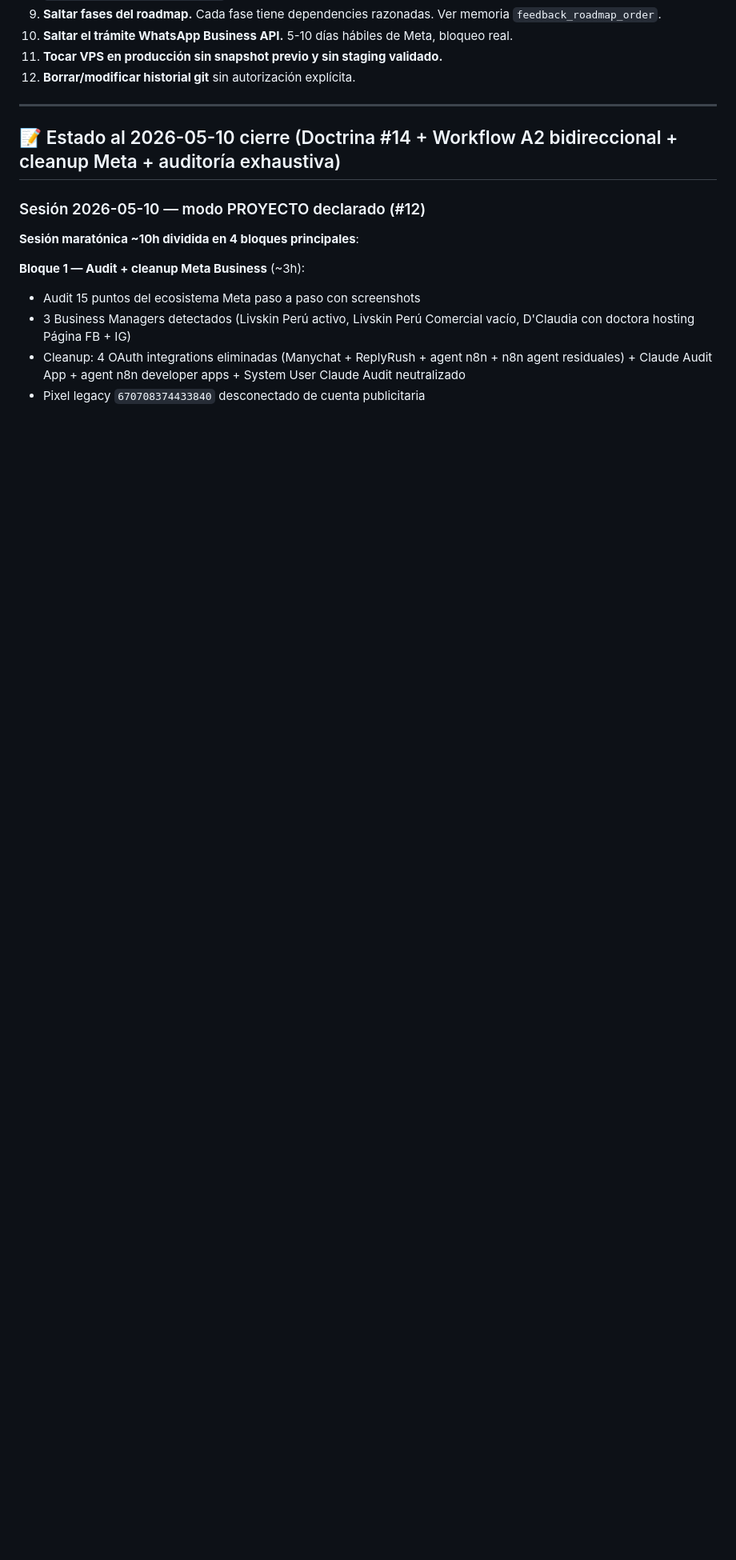
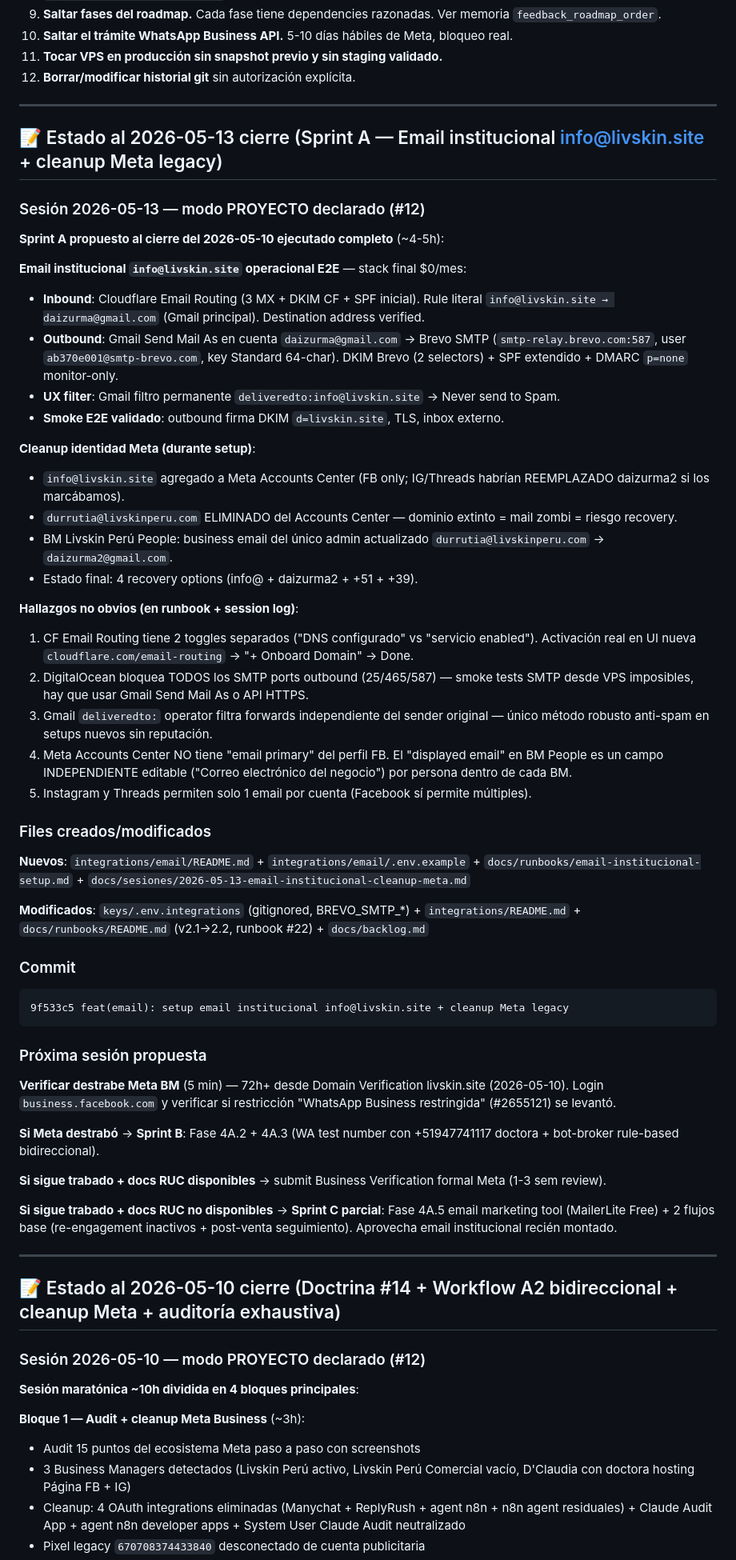
Before and after one commit to DarioUrrutia/livskin-revops, a Markdown page: CLAUDE.md, the part around the change. Shown at 80% size. GitHub-like rendering; blank space fills up the shorter version.

Commit message:
docs: cierre sesion 2026-05-13 - Sprint A email institucional + cleanup Meta
- CLAUDE.md Estado al 2026-05-13: setup E2E info@livskin.site + cleanup
  durrutia@livskinperu.com legacy + 5 hallazgos no obvios
- backlog.md Sprint A cerrado + watchpoint Meta BM 72h post Domain Verif

Skills inventory tambien actualizado (memory persistente, no en repo).

Co-Authored-By: Claude Opus 4.7 (1M context) <noreply@anthropic.com>

````diff
--- a/CLAUDE.md
+++ b/CLAUDE.md
@@ -275,6 +275,55 @@ Para mí (Claude Code): si una decisión es **reversible y pequeña**, ejecuto y
 10. **Saltar el trámite WhatsApp Business API.** 5-10 días hábiles de Meta, bloqueo real.
 11. **Tocar VPS en producción sin snapshot previo y sin staging validado.**
 12. **Borrar/modificar historial git** sin autorización explícita.
+
+---
+
+## 📝 Estado al 2026-05-13 cierre (Sprint A — Email institucional info@livskin.site + cleanup Meta legacy)
+
+### Sesión 2026-05-13 — modo PROYECTO declarado (#12)
+
+**Sprint A propuesto al cierre del 2026-05-10 ejecutado completo** (~4-5h):
+
+**Email institucional `info@livskin.site` operacional E2E** — stack final $0/mes:
+- **Inbound**: Cloudflare Email Routing (3 MX + DKIM CF + SPF inicial). Rule literal `info@livskin.site → daizurma@gmail.com` (Gmail principal). Destination address verified.
+- **Outbound**: Gmail Send Mail As en cuenta `daizurma@gmail.com` → Brevo SMTP (`smtp-relay.brevo.com:587`, user `ab370e001@smtp-brevo.com`, key Standard 64-char). DKIM Brevo (2 selectors) + SPF extendido + DMARC `p=none` monitor-only.
+- **UX filter**: Gmail filtro permanente `deliveredto:info@livskin.site` → Never send to Spam.
+- **Smoke E2E validado**: outbound firma DKIM `d=livskin.site`, TLS, inbox externo.
+
+**Cleanup identidad Meta (durante setup)**:
+- `info@livskin.site` agregado a Meta Accounts Center (FB only; IG/Threads habrían REEMPLAZADO daizurma2 si los marcábamos).
+- `durrutia@livskinperu.com` ELIMINADO del Accounts Center — dominio extinto = mail zombi = riesgo recovery.
+- BM Livskin Perú People: business email del único admin actualizado `durrutia@livskinperu.com` → `daizurma2@gmail.com`.
+- Estado final: 4 recovery options (info@ + daizurma2 + +51 + +39).
+
+**Hallazgos no obvios (en runbook + session log)**:
+1. CF Email Routing tiene 2 toggles separados ("DNS configurado" vs "servicio enabled"). Activación real en UI nueva `cloudflare.com/email-routing` → "+ Onboard Domain" → Done.
+2. DigitalOcean bloquea TODOS los SMTP ports outbound (25/465/587) — smoke tests SMTP desde VPS imposibles, hay que usar Gmail Send Mail As o API HTTPS.
+3. Gmail `deliveredto:` operator filtra forwards independiente del sender original — único método robusto anti-spam en setups nuevos sin reputación.
+4. Meta Accounts Center NO tiene "email primary" del perfil FB. El "displayed email" en BM People es un campo INDEPENDIENTE editable ("Correo electrónico del negocio") por persona dentro de cada BM.
+5. Instagram y Threads permiten solo 1 email por cuenta (Facebook sí permite múltiples).
+
+### Files creados/modificados
+
+**Nuevos**: `integrations/email/README.md` + `integrations/email/.env.example` + `docs/runbooks/email-institucional-setup.md` + `docs/sesiones/2026-05-13-email-institucional-cleanup-meta.md`
+
+**Modificados**: `keys/.env.integrations` (gitignored, BREVO_SMTP_*) + `integrations/README.md` + `docs/runbooks/README.md` (v2.1→2.2, runbook #22) + `docs/backlog.md`
+
+### Commit
+
+```
+9f533c5 feat(email): setup email institucional info@livskin.site + cleanup Meta legacy
+```
+
+### Próxima sesión propuesta
+
+**Verificar destrabe Meta BM** (5 min) — 72h+ desde Domain Verification livskin.site (2026-05-10). Login `business.facebook.com` y verificar si restricción "WhatsApp Business restringida" (#2655121) se levantó.
+
+**Si Meta destrabó** → **Sprint B**: Fase 4A.2 + 4A.3 (WA test number con +51947741117 doctora + bot-broker rule-based bidireccional).
+
+**Si sigue trabado + docs RUC disponibles** → submit Business Verification formal Meta (1-3 sem review).
+
+**Si sigue trabado + docs RUC no disponibles** → **Sprint C parcial**: Fase 4A.5 email marketing tool (MailerLite Free) + 2 flujos base (re-engagement inactivos + post-venta seguimiento). Aprovecha email institucional recién montado.
 
 ---
 
````
Also changed, not shown: docs/backlog.md (+11 -1 lines).
